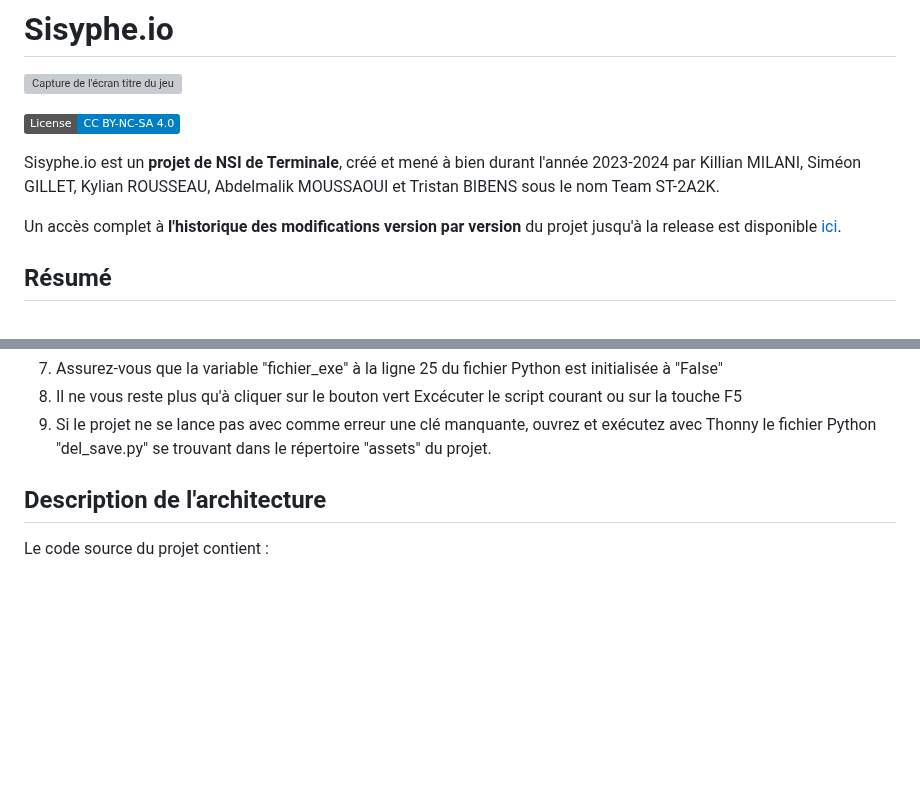
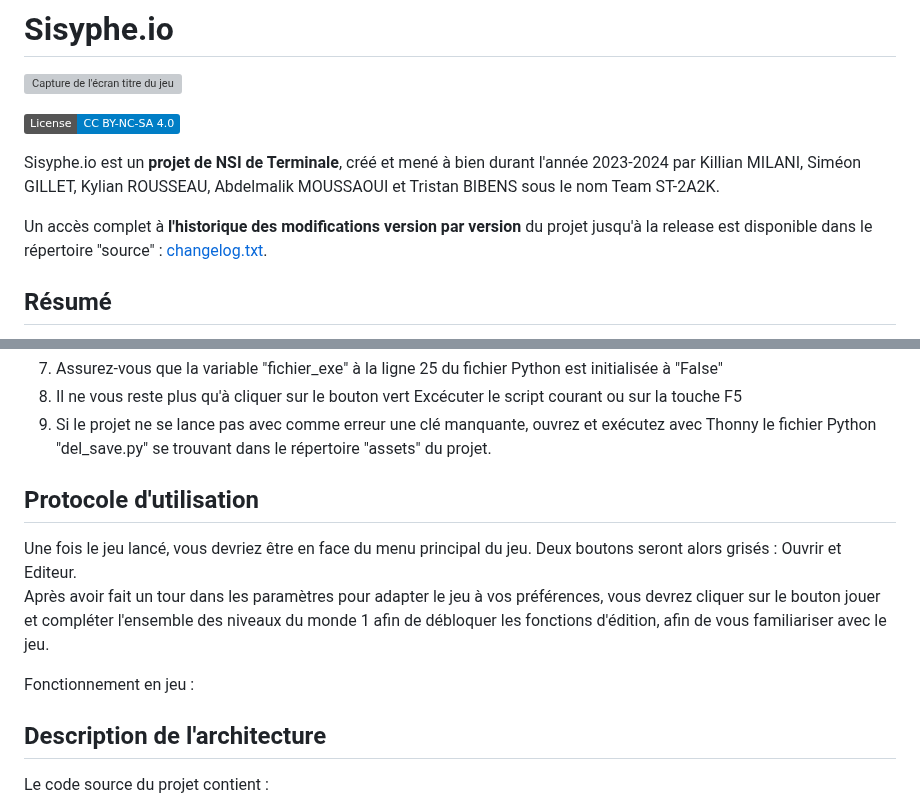
Before and after one commit to Killi-an/sisyphe.io, a Markdown page: README.md, 2 parts joined by grey strips. Rendered like a GitHub page; badges without logos; blank space fills up the shorter version; grey boxes are pictures that could not be loaded.

```diff
--- a/README.md
+++ b/README.md
@@ -6,7 +6,7 @@
 
 Sisyphe.io est un **projet de NSI de Terminale**, créé et mené à bien durant l'année 2023-2024 par Killian MILANI, Siméon GILLET, Kylian ROUSSEAU, Abdelmalik MOUSSAOUI et Tristan BIBENS sous le nom Team ST-2A2K.
 
-Un accès complet à **l'historique des modifications version par version** du projet jusqu'à la release est disponible [ici](source/changelog.txt).
+Un accès complet à **l'historique des modifications version par version** du projet jusqu'à la release est disponible dans le répertoire "source" : [changelog.txt](source/changelog.txt).
 
 ## Résumé
 
@@ -47,6 +47,15 @@ Le jeu nous plonge dans une mythologie grecque parallèle, où le supplice que l
 7. Assurez-vous que la variable "fichier_exe" à la ligne 25 du fichier Python est initialisée à "False"
 8. Il ne vous reste plus qu'à cliquer sur le bouton vert Excécuter le script courant ou sur la touche F5
 9. Si le projet ne se lance pas avec comme erreur une clé manquante, ouvrez et exécutez avec Thonny le fichier Python "del_save.py" se trouvant dans le répertoire "assets" du projet.
+
+## Protocole d'utilisation
+
+Une fois le jeu lancé, vous devriez être en face du menu principal du jeu. Deux boutons seront alors grisés : Ouvrir et Editeur.
+Après avoir fait un tour dans les paramètres pour adapter le jeu à vos préférences, vous devrez cliquer sur le bouton jouer et compléter l'ensemble des niveaux du monde 1 afin de débloquer les fonctions d'édition, afin de vous familiariser avec le jeu.
+
+Fonctionnement en jeu :
+
+
 
 ## Description de l'architecture
 
```
